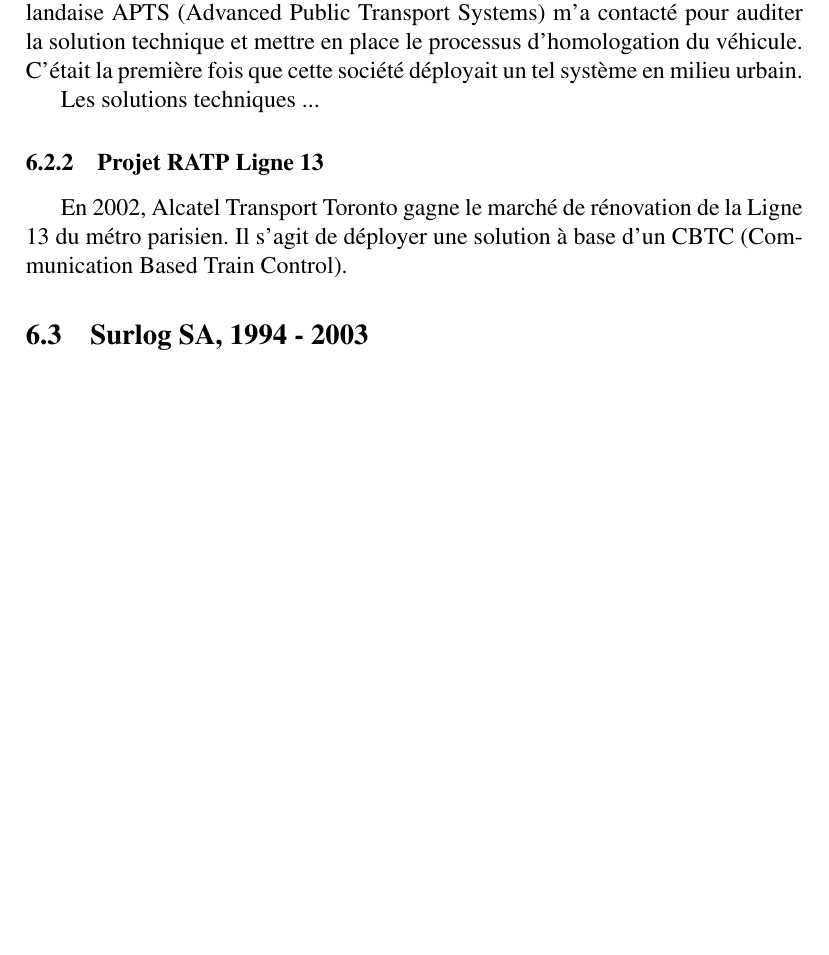
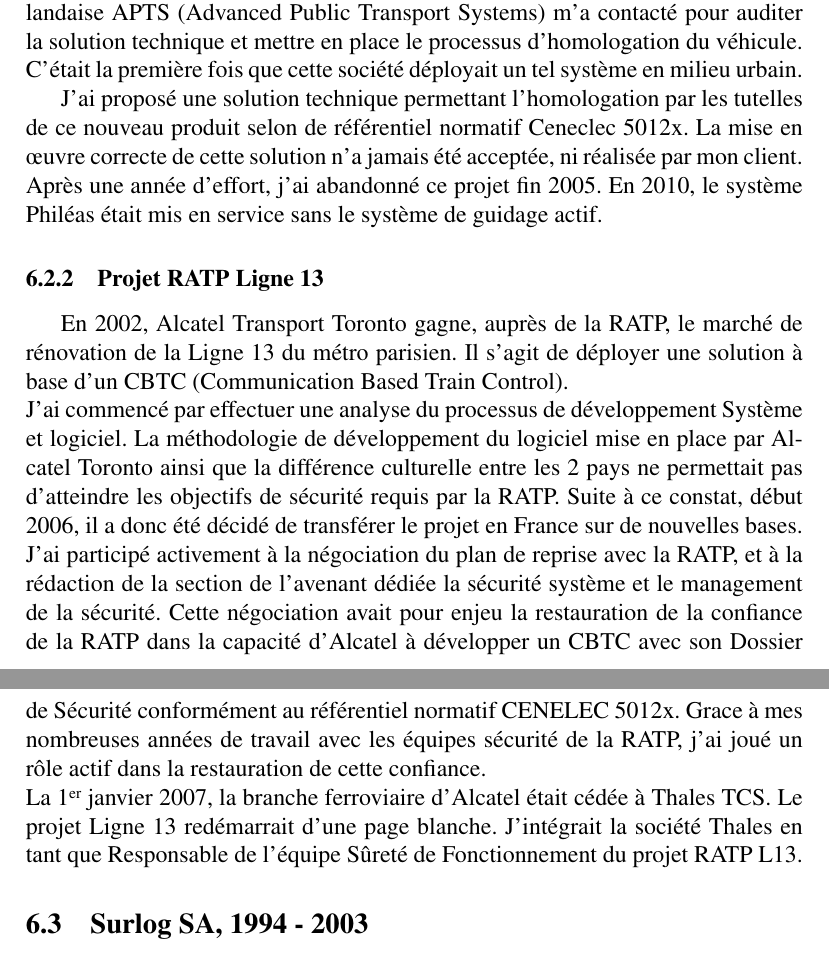
Before and after one commit to PAYRAULT/CV, a LaTeX CV (CV_complet.tex): part of page 6 of 10 before the commit and two parts of pages 6 and 7 of 11 after it, the two joined at a grey line, cut so that both start at the same text, the shorter picture padded with empty space. Compiled offline with pdfLaTeX.

Commit message:
Etesafe complet

```diff
--- a/CV_complet.tex
+++ b/CV_complet.tex
@@ -309,12 +313,41 @@
 d'homologation du v\'ehicule. C'\'etait la premi\`ere fois que cette
 soci\'et\'e d\'eployait un tel syst\`eme en milieu urbain.
 
-Les solutions techniques ...
+J'ai propos\'e une solution technique permettant l'homologation par
+les tutelles de ce nouveau produit selon de r\'ef\'erentiel normatif
+Ceneclec 5012x. La mise en \oe{}uvre correcte de cette solution n'a
+jamais \'et\'e accept\'ee, ni r\'ealis\'ee par mon client. Apr\`es une
+ann\'ee d'effort, j'ai abandonn\'e ce projet fin 2005.  En 2010, le
+syst\`eme Phil\'eas \'etait mis en service sans le syst\`eme de
+guidage actif.
 
 \subsubsection{Projet RATP Ligne 13}
-En 2002, Alcatel Transport Toronto gagne le march\'e de r\'enovation
-de la Ligne 13 du m\'etro parisien. Il s'agit de d\'eployer une
-solution \`a base d'un CBTC (Communication Based Train Control).
+En 2002, Alcatel Transport Toronto gagne, aupr\`es de la RATP, le
+march\'e de r\'enovation de la Ligne 13 du m\'etro parisien. Il s'agit
+de d\'eployer une solution \`a base d'un CBTC (Communication Based
+Train Control).
+\\
+J'ai commenc\'e par effectuer une analyse du processus
+de d\'eveloppement Syst\`eme et logiciel. La m\'ethodologie de
+d\'eveloppement du logiciel mise en place par Alcatel Toronto ainsi
+que la diff\'erence culturelle entre les 2 pays ne permettait pas
+d'atteindre les objectifs de s\'ecurit\'e requis par la RATP.  Suite \`a
+ce constat, d\'ebut 2006, il a donc \'et\'e d\'ecid\'e de transf\'erer le
+projet en France sur de nouvelles bases. J'ai particip\'e activement \`a
+la n\'egociation du plan de reprise avec la RATP, et \`a la r\'edaction de
+la section de l'avenant d\'edi\'ee la s\'ecurit\'e syst\`eme et le
+management de la s\'ecurit\'e.  Cette n\'egociation avait pour enjeu la
+restauration de la confiance de la RATP dans la capacit\'e d'Alcatel
+\`a d\'evelopper un CBTC avec son Dossier de S\'ecurit\'e
+conform\'ement au r\'ef\'erentiel normatif CENELEC 5012x. Grace \`a
+mes nombreuses ann\'ees de travail avec les \'equipes s\'ecurit\'e de
+la RATP, j'ai jou\'e un r\^ole actif dans la restauration de cette
+confiance.
+\\
+La 1\up{er} janvier 2007, la branche ferroviaire d'Alcatel \'etait
+c\'ed\'ee \`a Thales TCS. Le projet Ligne 13 red\'emarrait d'une page
+blanche. J'int\'egrait la soci\'et\'e Thales en tant que Responsable
+de l'\'equipe S\^uret\'e de Fonctionnement du projet RATP L13.
 
 
 \subsection{Surlog SA, 1994 - 2003}
```
Also changed, not shown: CV_complet.tex (4 more changed lines).
